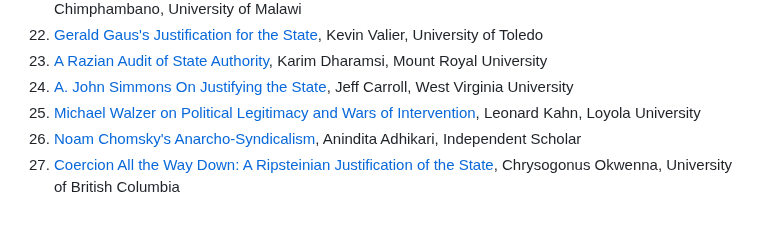
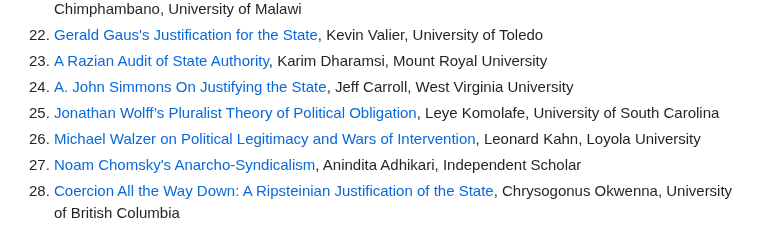
Before and after one commit to gcallah/JustifyingTheState, a Markdown page: toc.md, the part around the change. Rendered like a GitHub page.

```diff
--- a/toc.md
+++ b/toc.md
@@ -33,6 +33,7 @@ Oris Kondwani Chimphambano, University of Malawi
 1. [Gerald Gaus's Justification for the State](abstracts/gaus.md), Kevin Valier, University of Toledo
 1. [A Razian Audit of State Authority](abstracts/raz.md), Karim Dharamsi, Mount Royal University
 1. [A. John Simmons On Justifying the State](abstracts/simmons.md), Jeff Carroll, West Virginia University
+1. [Jonathan Wolff’s Pluralist Theory of Political Obligation](abstracts/JWolff.md), Leye Komolafe, University of South Carolina
 1. [Michael Walzer on Political Legitimacy and Wars of Intervention](abstracts/walzer.md), Leonard Kahn, Loyola
     University
 1. [Noam Chomsky's Anarcho-Syndicalism](abstracts/chomsky.md), Anindita Adhikari, Independent Scholar
```
